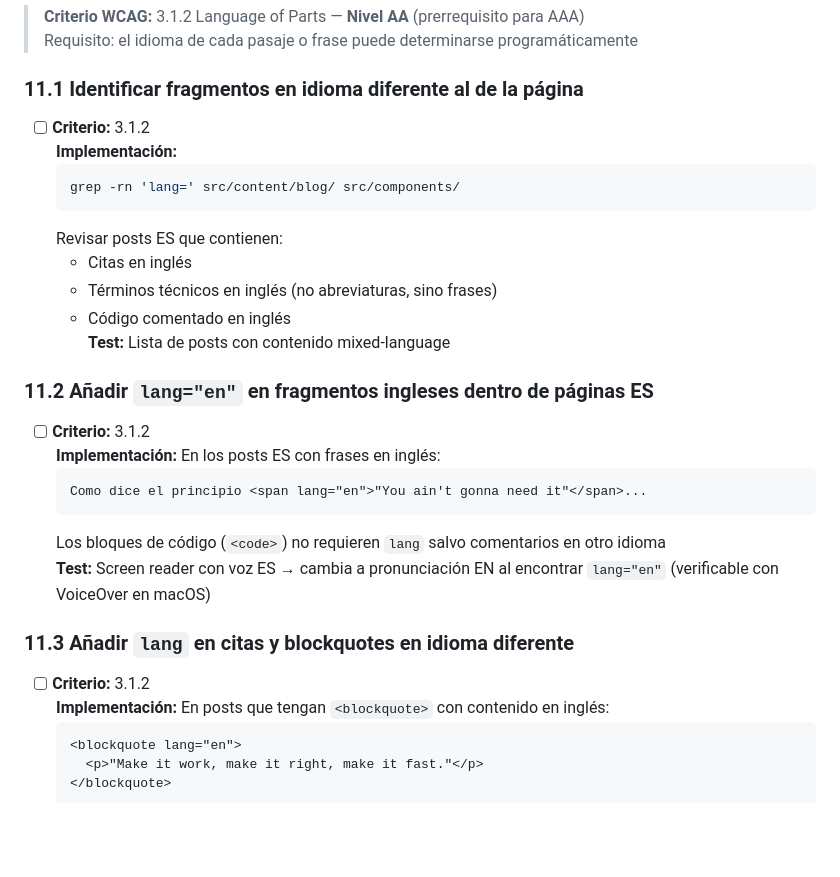
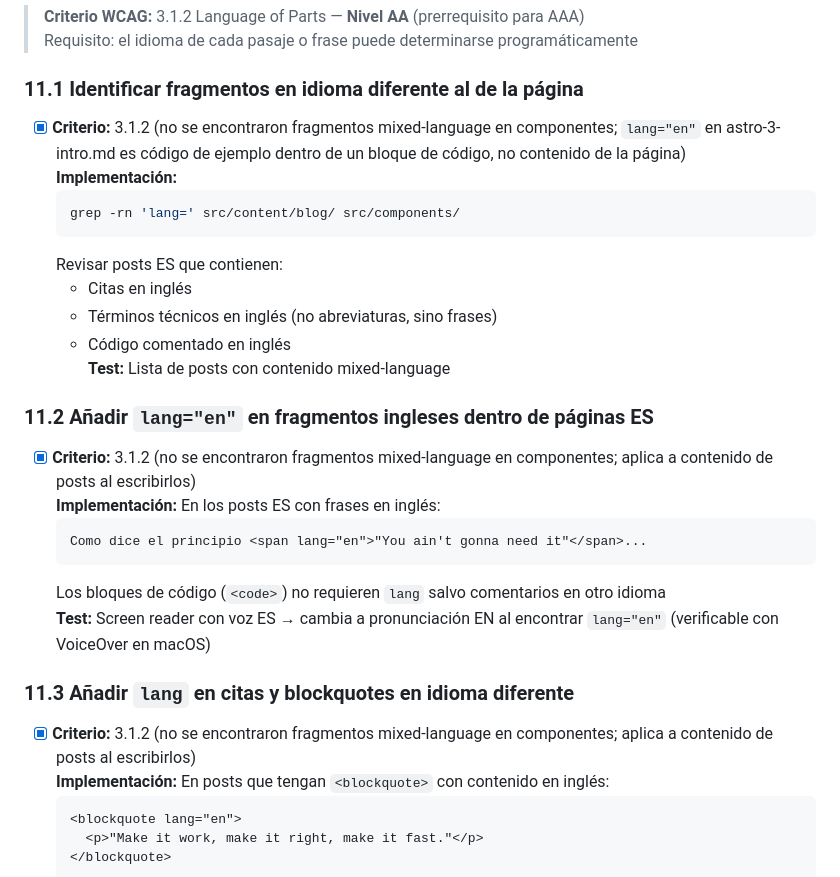
Before and after one commit to aitorevi/aitorevi-blog, a Markdown page: workspace/progress/wcag-aaa-compliance.md, the part around the change. Rendered like a GitHub page; blank space fills up the shorter version.

Commit message:
wcag-aaa-compliance

````diff
--- a/workspace/progress/wcag-aaa-compliance.md
+++ b/workspace/progress/wcag-aaa-compliance.md
@@ -815,7 +815,7 @@ Las **brechas para AAA** son las descritas en las fases siguientes.
 
 ### 11.1 Identificar fragmentos en idioma diferente al de la página
 
-- [ ] **Criterio:** 3.1.2
+- [x] **Criterio:** 3.1.2 (no se encontraron fragmentos mixed-language en componentes; `lang="en"` en astro-3-intro.md es código de ejemplo dentro de un bloque de código, no contenido de la página)
   **Implementación:**
   ```bash
   grep -rn 'lang=' src/content/blog/ src/components/
@@ -828,7 +828,7 @@ Las **brechas para AAA** son las descritas en las fases siguientes.
 
 ### 11.2 Añadir `lang="en"` en fragmentos ingleses dentro de páginas ES
 
-- [ ] **Criterio:** 3.1.2
+- [x] **Criterio:** 3.1.2 (no se encontraron fragmentos mixed-language en componentes; aplica a contenido de posts al escribirlos)
   **Implementación:** En los posts ES con frases en inglés:
   ```markdown
   Como dice el principio <span lang="en">"You ain't gonna need it"</span>...
@@ -838,7 +838,7 @@ Las **brechas para AAA** son las descritas en las fases siguientes.
 
 ### 11.3 Añadir `lang` en citas y blockquotes en idioma diferente
 
-- [ ] **Criterio:** 3.1.2
+- [x] **Criterio:** 3.1.2 (no se encontraron fragmentos mixed-language en componentes; aplica a contenido de posts al escribirlos)
   **Implementación:** En posts que tengan `<blockquote>` con contenido en inglés:
   ```html
   <blockquote lang="en">
````
